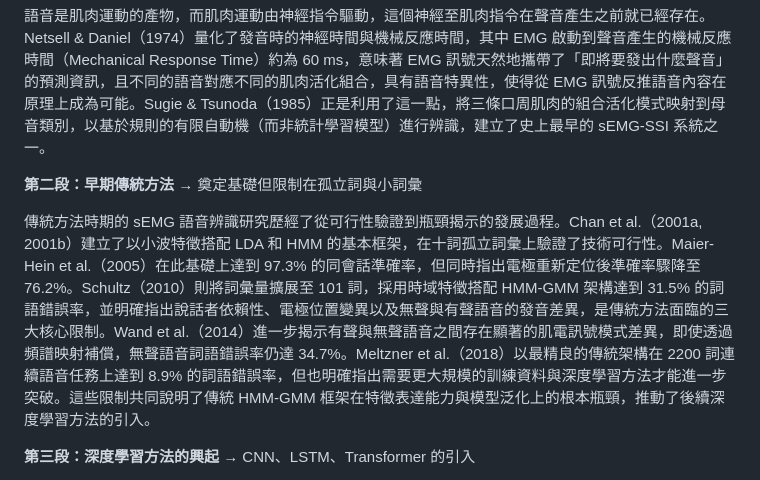
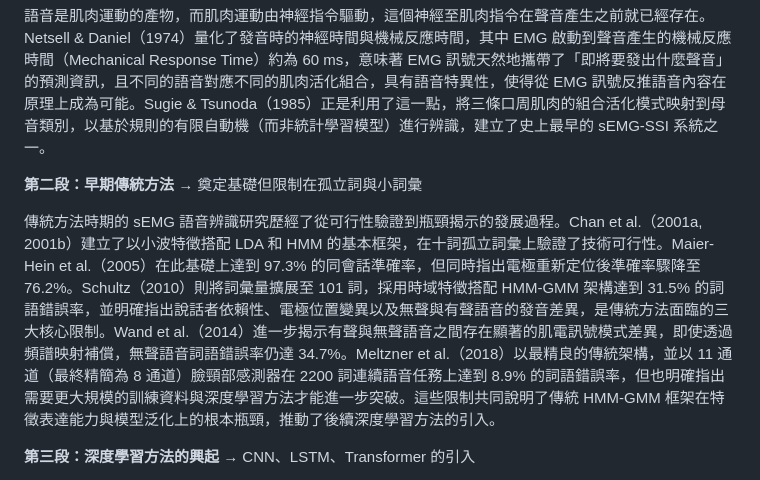
Before and after one commit to rayopenclaw316-gif/ray-agent, a Markdown page: thesis_draft_ch1.md, the part around the change. Drawn GitHub-style.

Commit message:
auto sync: 2026-06-08 14:29

```diff
--- a/thesis_draft_ch1.md
+++ b/thesis_draft_ch1.md
@@ -14,7 +14,7 @@
 **第二段：早期傳統方法**
 → 奠定基礎但限制在孤立詞與小詞彙
 
-傳統方法時期的 sEMG 語音辨識研究歷經了從可行性驗證到瓶頸揭示的發展過程。Chan et al.（2001a, 2001b）建立了以小波特徵搭配 LDA 和 HMM 的基本框架，在十詞孤立詞彙上驗證了技術可行性。Maier-Hein et al.（2005）在此基礎上達到 97.3% 的同會話準確率，但同時指出電極重新定位後準確率驟降至 76.2%。Schultz（2010）則將詞彙量擴展至 101 詞，採用時域特徵搭配 HMM-GMM 架構達到 31.5% 的詞語錯誤率，並明確指出說話者依賴性、電極位置變異以及無聲與有聲語音的發音差異，是傳統方法面臨的三大核心限制。Wand et al.（2014）進一步揭示有聲與無聲語音之間存在顯著的肌電訊號模式差異，即使透過頻譜映射補償，無聲語音詞語錯誤率仍達 34.7%。Meltzner et al.（2018）以最精良的傳統架構在 2200 詞連續語音任務上達到 8.9% 的詞語錯誤率，但也明確指出需要更大規模的訓練資料與深度學習方法才能進一步突破。這些限制共同說明了傳統 HMM-GMM 框架在特徵表達能力與模型泛化上的根本瓶頸，推動了後續深度學習方法的引入。
+傳統方法時期的 sEMG 語音辨識研究歷經了從可行性驗證到瓶頸揭示的發展過程。Chan et al.（2001a, 2001b）建立了以小波特徵搭配 LDA 和 HMM 的基本框架，在十詞孤立詞彙上驗證了技術可行性。Maier-Hein et al.（2005）在此基礎上達到 97.3% 的同會話準確率，但同時指出電極重新定位後準確率驟降至 76.2%。Schultz（2010）則將詞彙量擴展至 101 詞，採用時域特徵搭配 HMM-GMM 架構達到 31.5% 的詞語錯誤率，並明確指出說話者依賴性、電極位置變異以及無聲與有聲語音的發音差異，是傳統方法面臨的三大核心限制。Wand et al.（2014）進一步揭示有聲與無聲語音之間存在顯著的肌電訊號模式差異，即使透過頻譜映射補償，無聲語音詞語錯誤率仍達 34.7%。Meltzner et al.（2018）以最精良的傳統架構，並以 11 通道（最終精簡為 8 通道）臉頸部感測器在 2200 詞連續語音任務上達到 8.9% 的詞語錯誤率，但也明確指出需要更大規模的訓練資料與深度學習方法才能進一步突破。這些限制共同說明了傳統 HMM-GMM 框架在特徵表達能力與模型泛化上的根本瓶頸，推動了後續深度學習方法的引入。
 
 **第三段：深度學習方法的興起**
 → CNN、LSTM、Transformer 的引入
```
